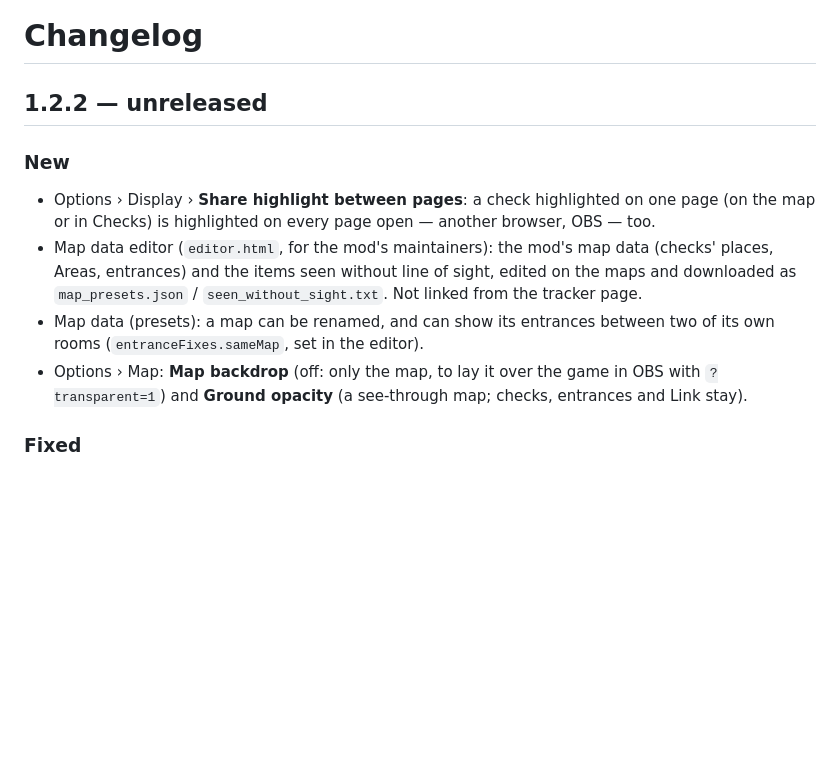
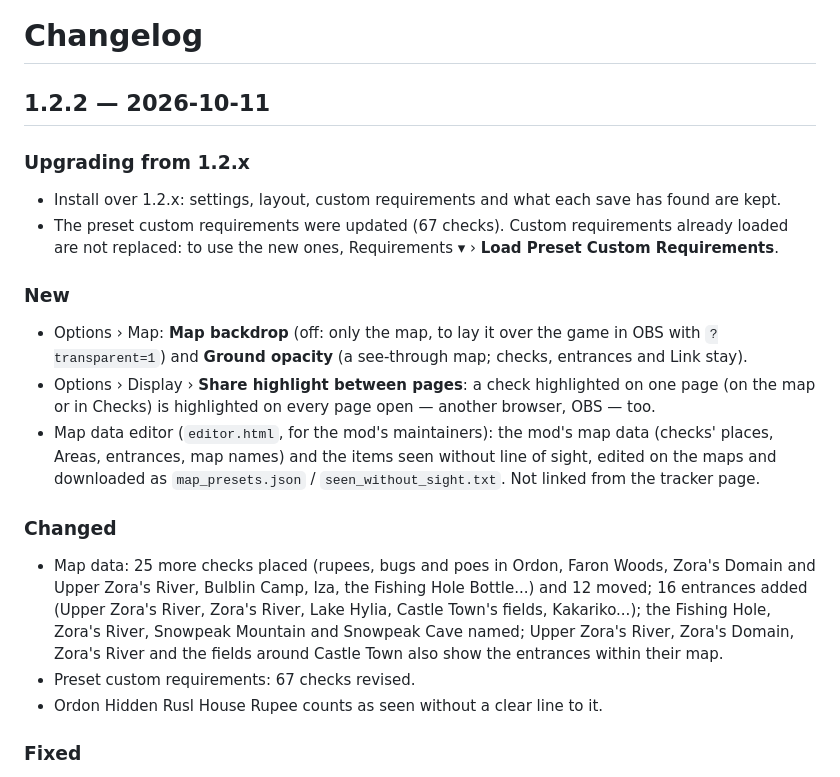
Before and after one commit to Aldeus-Vip/Item_Tracker_Mod_for_Dusklight_Randomizer, a Markdown page: CHANGELOG.md, the part around the change. Drawn GitHub-style; blank space fills up the shorter version.

Commit message:
CHANGELOG: 1.2.2 (map data, preset requirements, upgrading notes)
Co-Authored-By: Claude Opus 5.5 <noreply@anthropic.com>
Claude-Session: https://claude.ai/code/session_01AMuVWisBW8ZVA8bN8399XB

```diff
--- a/CHANGELOG.md
+++ b/CHANGELOG.md
@@ -1,17 +1,30 @@
 # Changelog
 
-## 1.2.2 — unreleased
+## 1.2.2 — 2026-10-11
+
+### Upgrading from 1.2.x
+- Install over 1.2.x: settings, layout, custom requirements and what each save has found are kept.
+- The preset custom requirements were updated (67 checks). Custom requirements already loaded are
+  not replaced: to use the new ones, Requirements ▾ › **Load Preset Custom Requirements**.
 
 ### New
+- Options › Map: **Map backdrop** (off: only the map, to lay it over the game in OBS with
+  `?transparent=1`) and **Ground opacity** (a see-through map; checks, entrances and Link stay).
 - Options › Display › **Share highlight between pages**: a check highlighted on one page (on the
   map or in Checks) is highlighted on every page open — another browser, OBS — too.
 - Map data editor (`editor.html`, for the mod's maintainers): the mod's map data (checks' places,
-  Areas, entrances) and the items seen without line of sight, edited on the maps and downloaded as
-  `map_presets.json` / `seen_without_sight.txt`. Not linked from the tracker page.
-- Map data (presets): a map can be renamed, and can show its entrances between two of its own
-  rooms (`entranceFixes.sameMap`, set in the editor).
-- Options › Map: **Map backdrop** (off: only the map, to lay it over the game in OBS with
-  `?transparent=1`) and **Ground opacity** (a see-through map; checks, entrances and Link stay).
+  Areas, entrances, map names) and the items seen without line of sight, edited on the maps and
+  downloaded as `map_presets.json` / `seen_without_sight.txt`. Not linked from the tracker page.
+
+### Changed
+- Map data: 25 more checks placed (rupees, bugs and poes in Ordon, Faron Woods, Zora's Domain and
+  Upper Zora's River, Bulblin Camp, Iza, the Fishing Hole Bottle...) and 12 moved; 16 entrances
+  added (Upper Zora's River, Zora's River, Lake Hylia, Castle Town's fields, Kakariko...); the
+  Fishing Hole, Zora's River, Snowpeak Mountain and Snowpeak Cave named; Upper Zora's River,
+  Zora's Domain, Zora's River and the fields around Castle Town also show the entrances within
+  their map.
+- Preset custom requirements: 67 checks revised.
+- Ordon Hidden Rusl House Rupee counts as seen without a clear line to it.
 
 ### Fixed
 - A crash in the cutscene after Beast Ganon (into the horseback fight): on a boss room's stage the
```
